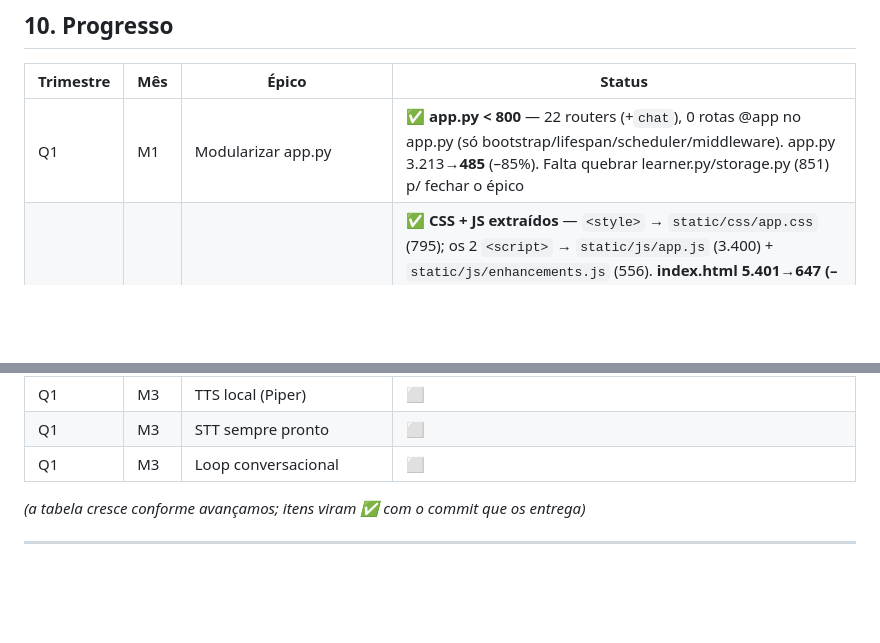
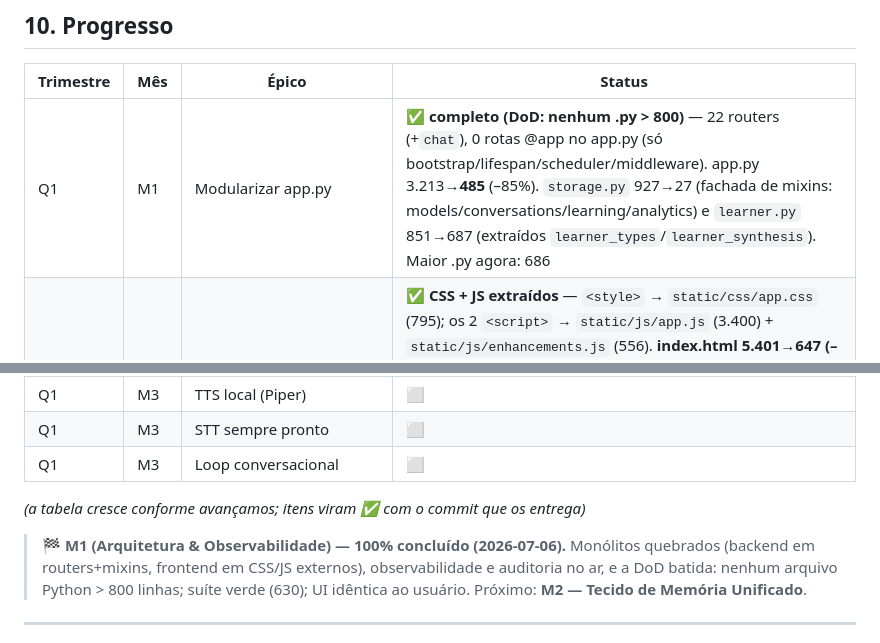
Before and after one commit to leoretori/A.P.O.L.O.-AI, a Markdown page: JARVIS_ROADMAP.md, 2 parts joined by grey strips. Drawn GitHub-style; blank space fills up the shorter version.

```diff
--- a/JARVIS_ROADMAP.md
+++ b/JARVIS_ROADMAP.md
@@ -208,7 +208,7 @@ O maior multiplicador do projeto é uma **GPU**. Sem ela, estes ficam limitados:
 
 | Trimestre | Mês | Épico | Status |
 |-----------|-----|-------|--------|
-| Q1 | M1 | Modularizar app.py | ✅ **app.py < 800** — 22 routers (+`chat`), 0 rotas @app no app.py (só bootstrap/lifespan/scheduler/middleware). app.py 3.213→**485** (–85%). Falta quebrar learner.py/storage.py (851) p/ fechar o épico |
+| Q1 | M1 | Modularizar app.py | ✅ **completo (DoD: nenhum .py > 800)** — 22 routers (+`chat`), 0 rotas @app no app.py (só bootstrap/lifespan/scheduler/middleware). app.py 3.213→**485** (–85%). `storage.py` 927→27 (fachada de mixins: models/conversations/learning/analytics) e `learner.py` 851→687 (extraídos `learner_types`/`learner_synthesis`). Maior .py agora: 686 |
 | Q1 | M1 | Modularizar frontend | ✅ **CSS + JS extraídos** — `<style>` → `static/css/app.css` (795); os 2 `<script>` → `static/js/app.js` (3.400) + `static/js/enhancements.js` (556). **index.html 5.401→647 (–88%)**, zero código inline. Bônus: a modularização expôs e corrigiu um bug latente de boot (app.js chamava `_initTabs()`/`startLearnSSE()` de enhancements.js antes dele carregar → boot abortava; reordenado). Verificado no preview: tema, tabs, SSE e notificações voltaram a funcionar |
 | Q1 | M1 | Observabilidade/auditoria | ✅ **completo** — (1) painel "🕒 Atividade (24h)" (`/api/audit`) com feed unificado; (2) **logging estruturado** (`src/logging_setup.py`, `LOG_FORMAT=json` → 1 linha JSON/evento c/ campos extra); (3) **`/api/health` com build** (versão/git-sha/uptime via `src/build_info.py`), exibido no rodapé do painel Saúde. Robustez: JS/CSS agora `Cache-Control: no-cache` (middleware) + SW network-first — senão o usuário via UI/código velho após updates (sw.js mantém `no-store`) |
 | Q1 | M2 | MemoryFabric | ⬜ |
@@ -220,5 +220,7 @@ O maior multiplicador do projeto é uma **GPU**. Sem ela, estes ficam limitados:
 
 *(a tabela cresce conforme avançamos; itens viram ✅ com o commit que os entrega)*
 
+> **🏁 M1 (Arquitetura & Observabilidade) — 100% concluído (2026-07-06).** Monólitos quebrados (backend em routers+mixins, frontend em CSS/JS externos), observabilidade e auditoria no ar, e a DoD batida: nenhum arquivo Python > 800 linhas; suíte verde (630); UI idêntica ao usuário. Próximo: **M2 — Tecido de Memória Unificado**.
+
 ---
 
```
Also changed, not shown: other parts of JARVIS_ROADMAP.md (+1 -1 lines), README.md (+7 -1 lines).
